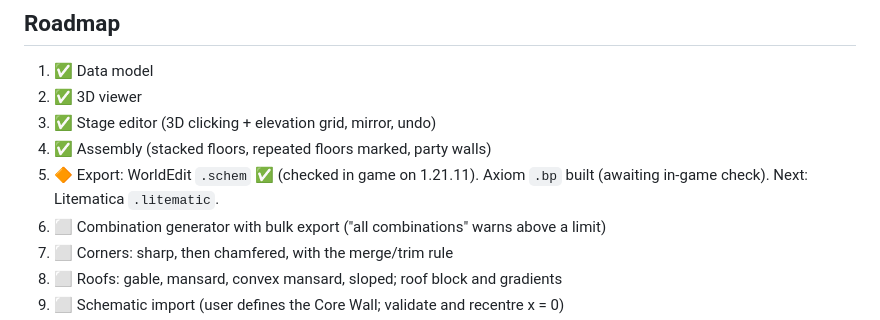
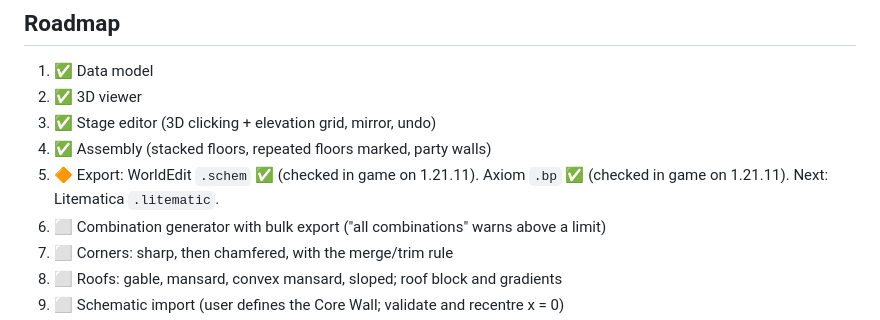
Before and after one commit to JayXPab/instrumentum-urbis, a Markdown page: CLAUDE.md, the part around the change. Rendered like a GitHub page.

Commit message:
Mark Axiom .bp export as checked in game
Co-Authored-By: Claude Opus 5.5 <noreply@anthropic.com>

```diff
--- a/CLAUDE.md
+++ b/CLAUDE.md
@@ -126,8 +126,8 @@ changes, bump `formatVersion` and keep loading older files.
 2. ✅ 3D viewer
 3. ✅ Stage editor (3D clicking + elevation grid, mirror, undo)
 4. ✅ Assembly (stacked floors, repeated floors marked, party walls)
-5. 🔶 Export: WorldEdit `.schem` ✅ (checked in game on 1.21.11). Axiom `.bp`
-   built (awaiting in-game check). Next: Litematica `.litematic`.
+5. 🔶 Export: WorldEdit `.schem` ✅ (checked in game on 1.21.11). Axiom `.bp` ✅
+   (checked in game on 1.21.11). Next: Litematica `.litematic`.
 6. ⬜ Combination generator with bulk export ("all combinations" warns above a limit)
 7. ⬜ Corners: sharp, then chamfered, with the merge/trim rule
 8. ⬜ Roofs: gable, mansard, convex mansard, sloped; roof block and gradients
```
